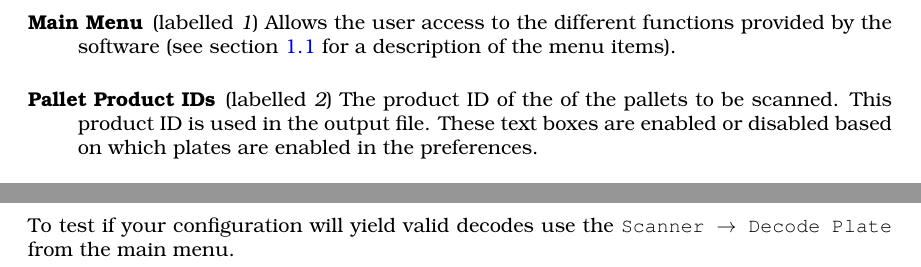
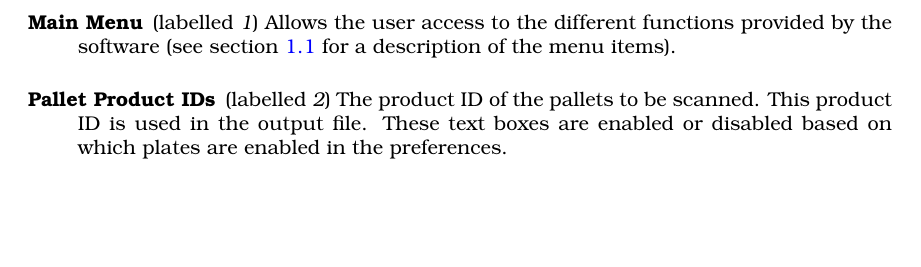
Before and after one commit to CBSR-Biobank/cbsrSampleScanner, a LaTeX thesis (docs/userGuide/user_guide.tex, which reads docs/userGuide/configuration.tex, docs/userGuide/overview.tex): two parts of pages 10 and 20 of 24 before the commit and part of page 10 of 24 after it, the two joined at a grey line, cut so that both start at the same text, the shorter picture padded with empty space. Compiled offline with pdfLaTeX.

Commit message:
small update of documentation

```diff
--- a/docs/userGuide/configuration.tex
+++ b/docs/userGuide/configuration.tex
@@ -194,6 +194,3 @@ is defined.
 Note that cell A1 should be at the \emph{Top Left} when configuring a plate in
 \textbf{Landscape} orientation and \emph{Top Right} when in \textbf{Portrait}
 orientation when looking down at the scanner's flatbed.
-
-To test if your configuration will yield valid decodes use the
-\texttt{Scanner $\to$ Decode Plate} from the main menu.
--- a/docs/userGuide/overview.tex
+++ b/docs/userGuide/overview.tex
@@ -26,7 +26,7 @@ to scan a single pallet.
 \item[Main Menu] (labelled \emph{1}) Allows the user access to the
   different functions provided by the software (see section \ref{sec:main_menu}
   for a description of the menu items).
-\item [Pallet Product IDs] (labelled \emph{2}) The product ID of the of the
+\item [Pallet Product IDs] (labelled \emph{2}) The product ID of the
   pallets to be scanned. This product ID is used in the output file. These text
   boxes are enabled or disabled based on which plates are enabled in the
   preferences.
```
Also changed, not shown: docs/userGuide/scan_and_decode.tex (+1 -1 lines), docs/userGuide/configuration.tex (4 more changed lines).
